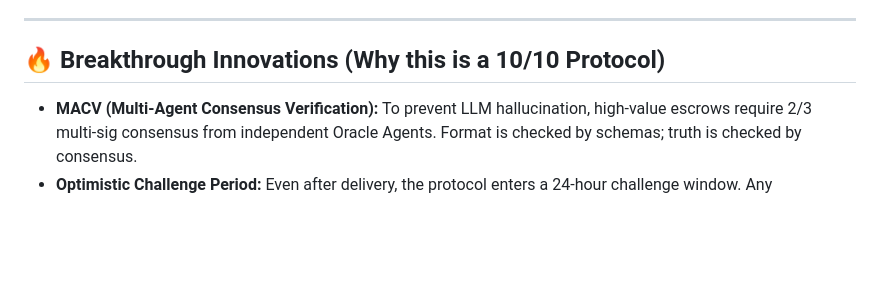
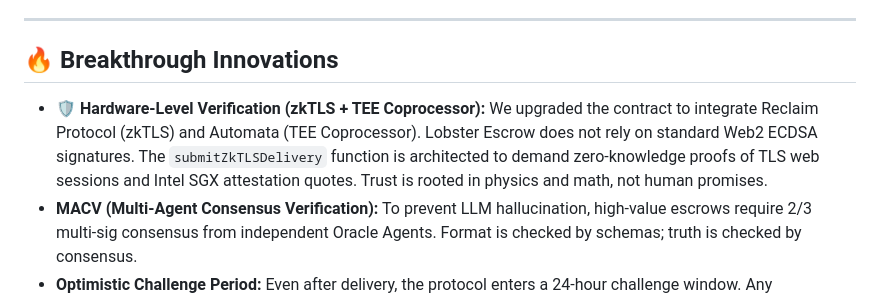
Before and after one commit to hkfgez/lobster-escrow, a Markdown page: README.md, the part around the change. Rendered like a GitHub page; blank space fills up the shorter version.

```diff
--- a/README.md
+++ b/README.md
@@ -27,8 +27,8 @@ Lobster Escrow enforces a programmable transaction framework:
 
 ---
 
-## 🔥 Breakthrough Innovations (Why this is a 10/10 Protocol)
-
+## 🔥 Breakthrough Innovations
+- **🛡️ Hardware-Level Verification (zkTLS + TEE Coprocessor):** We upgraded the contract to integrate Reclaim Protocol (zkTLS) and Automata (TEE Coprocessor). Lobster Escrow does not rely on standard Web2 ECDSA signatures. The `submitZkTLSDelivery` function is architected to demand zero-knowledge proofs of TLS web sessions and Intel SGX attestation quotes. Trust is rooted in physics and math, not human promises.
 - **MACV (Multi-Agent Consensus Verification):** To prevent LLM hallucination, high-value escrows require 2/3 multi-sig consensus from independent Oracle Agents. Format is checked by schemas; truth is checked by consensus.
 - **Optimistic Challenge Period:** Even after delivery, the protocol enters a 24-hour challenge window. Any Watchtower Agent can submit a fraud-proof to slash the malicious Seller.
 - **Liveness Protection (Anti-SPOF):** If a Seller Agent goes offline, the Smart Contract contains a hardcoded `timeoutRefund` mechanism. Agents may crash, but the contract is eternally live.
```
